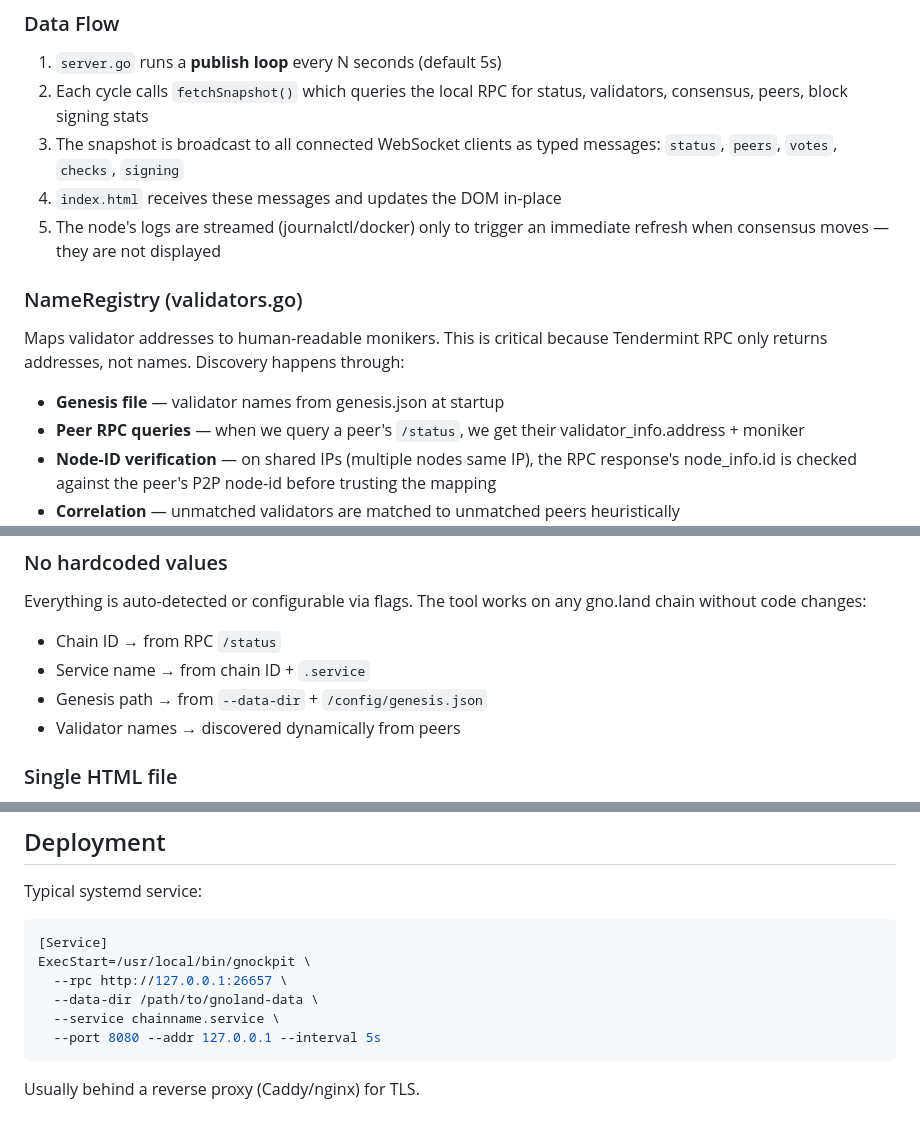
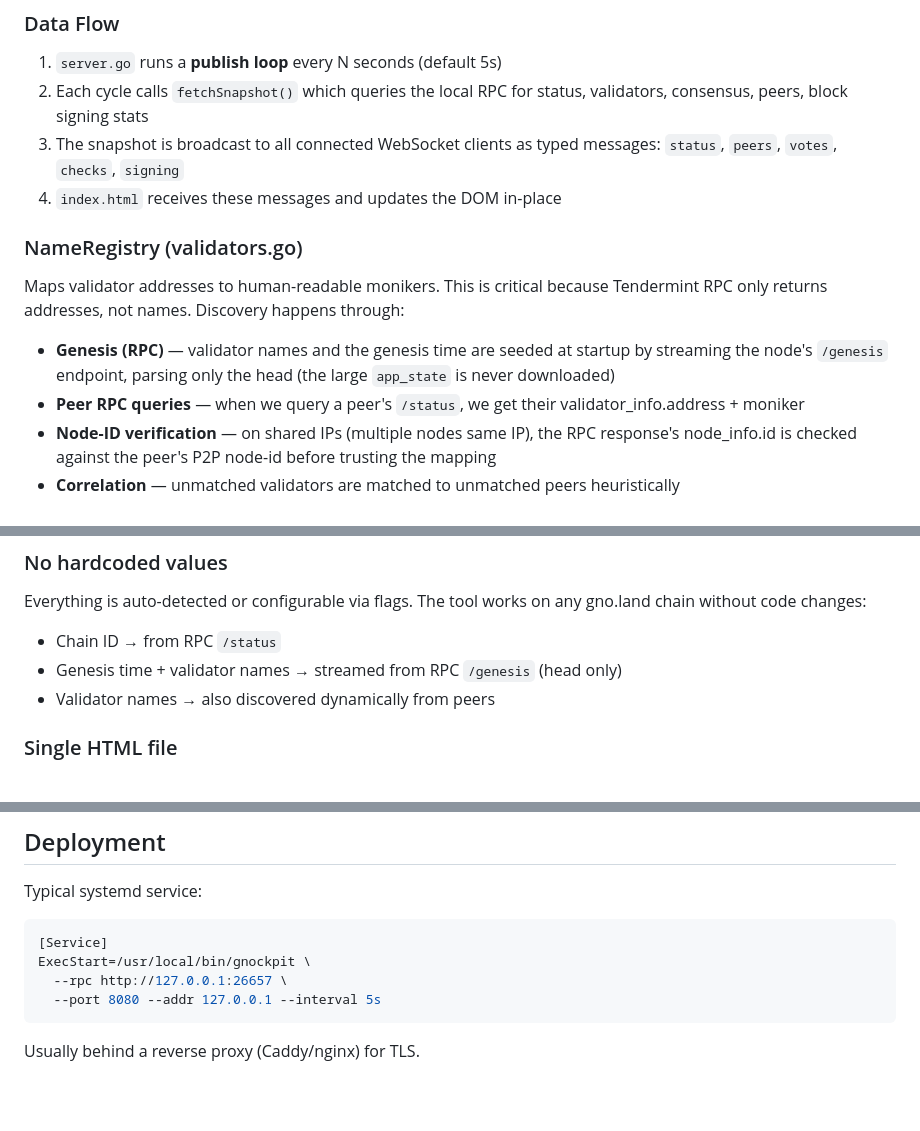
Before and after one commit to gnoverse/gnockpit, a Markdown page: AGENT.md, 3 parts joined by grey strips. Rendered like a GitHub page; blank space fills up the shorter version.

````diff
--- a/AGENT.md
+++ b/AGENT.md
@@ -24,11 +24,10 @@ web/             — Web dashboard
 2. Each cycle calls `fetchSnapshot()` which queries the local RPC for status, validators, consensus, peers, block signing stats
 3. The snapshot is broadcast to all connected WebSocket clients as typed messages: `status`, `peers`, `votes`, `checks`, `signing`
 4. `index.html` receives these messages and updates the DOM in-place
-5. The node's logs are streamed (journalctl/docker) only to trigger an immediate refresh when consensus moves — they are not displayed
 
 ### NameRegistry (validators.go)
 Maps validator addresses to human-readable monikers. This is critical because Tendermint RPC only returns addresses, not names. Discovery happens through:
-- **Genesis file** — validator names from genesis.json at startup
+- **Genesis (RPC)** — validator names and the genesis time are seeded at startup by streaming the node's `/genesis` endpoint, parsing only the head (the large `app_state` is never downloaded)
 - **Peer RPC queries** — when we query a peer's `/status`, we get their validator_info.address + moniker
 - **Node-ID verification** — on shared IPs (multiple nodes same IP), the RPC response's node_info.id is checked against the peer's P2P node-id before trusting the mapping
 - **Correlation** — unmatched validators are matched to unmatched peers heuristically
@@ -47,9 +46,8 @@ Fetches the last N blocks (default 100), extracts:
 ### No hardcoded values
 Everything is auto-detected or configurable via flags. The tool works on any gno.land chain without code changes:
 - Chain ID → from RPC `/status`
-- Service name → from chain ID + `.service`
-- Genesis path → from `--data-dir` + `/config/genesis.json`
-- Validator names → discovered dynamically from peers
+- Genesis time + validator names → streamed from RPC `/genesis` (head only)
+- Validator names → also discovered dynamically from peers
 
 ### Single HTML file
 `web/index.html` is a complete SPA with no build step. Vanilla JS, CSS variables for dark theme, no external dependencies. It's embedded in the binary via `go:embed`.
@@ -93,8 +91,6 @@ Typical systemd service:
 [Service]
 ExecStart=/usr/local/bin/gnockpit \
   --rpc http://127.0.0.1:26657 \
-  --data-dir /path/to/gnoland-data \
-  --service chainname.service \
   --port 8080 --addr 127.0.0.1 --interval 5s
 ```
 
````
Also changed, not shown: README.md (+1 -7 lines).
